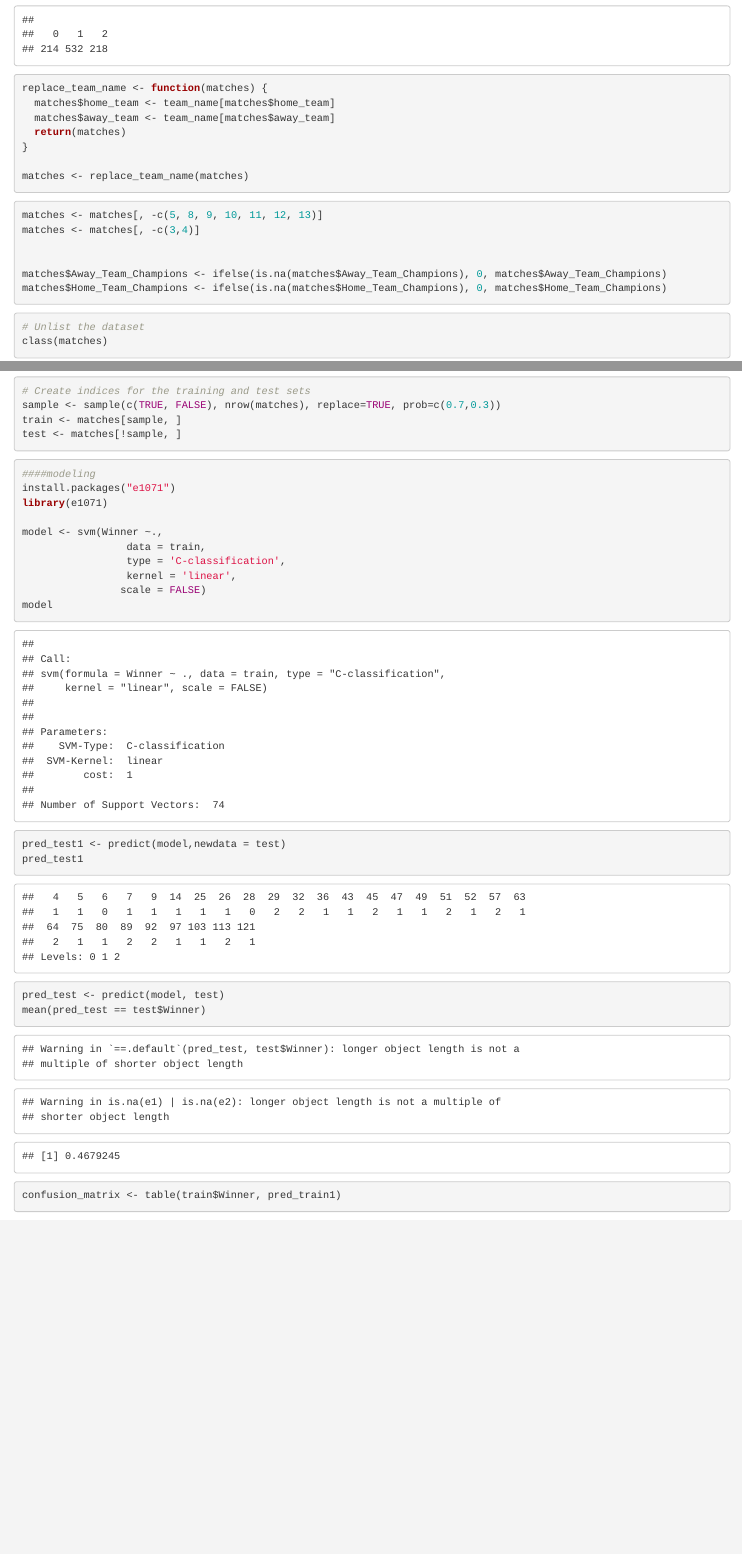
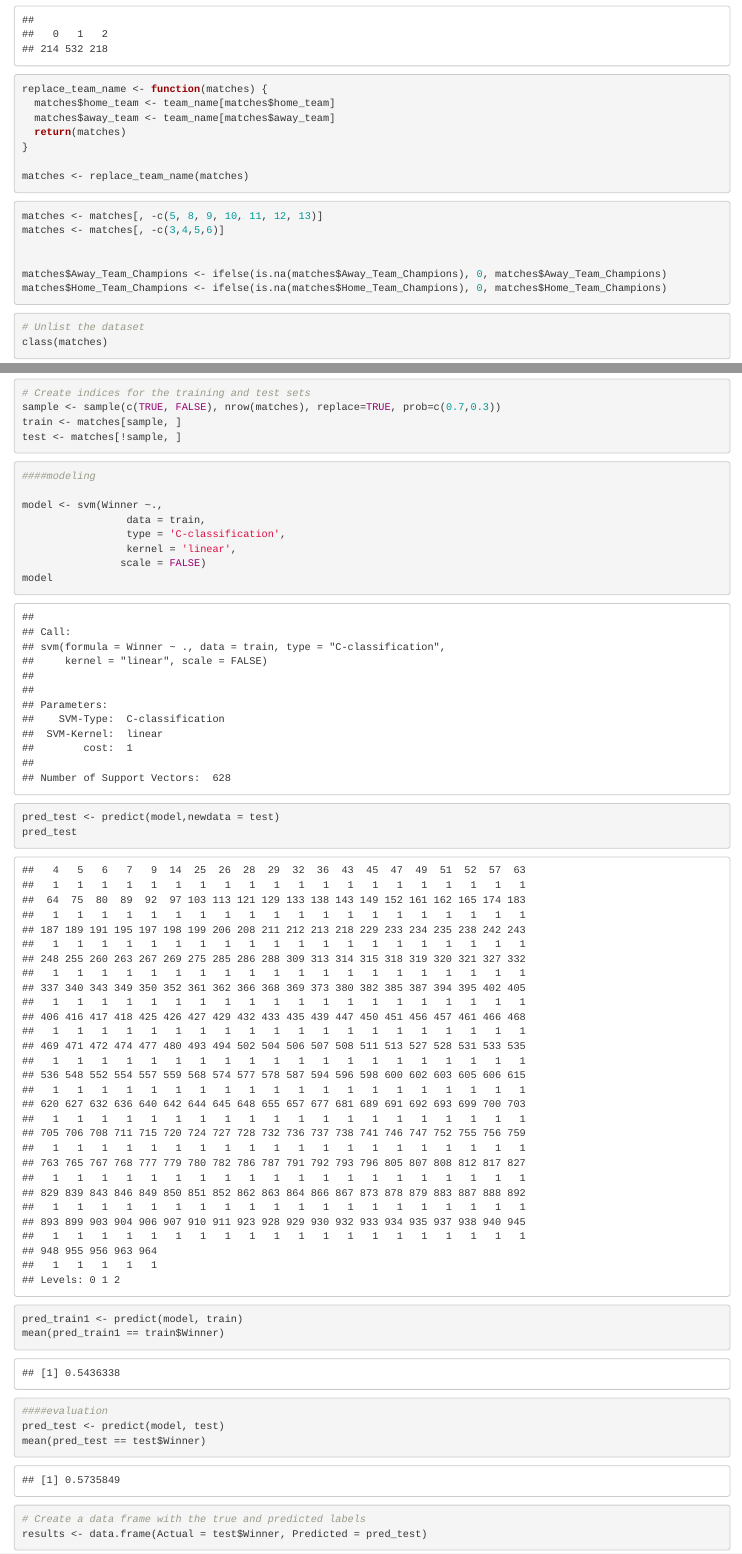
Before and after one commit to vadimdudarenko/RR_project2023, an R Markdown document (Project.Rmd): the page in a window 1100 px wide, from 7790 px down before the commit and from 7830 px down after it, so that both start at the same text, and a second part further down, joined at a grey line. Rendered offline with R 4.5, knitr and Pandoc, with nearby package versions; code that draws random numbers runs with fixed seeds of ours; some code elsewhere in the file could not run offline.

Commit message:
Update Project.Rmd
final code

````diff
--- a/Project.Rmd
+++ b/Project.Rmd
@@ -8,7 +8,8 @@ output: html_document
 
 
 ```{r}
-
+install.packages("e1071")
+library(e1071)
 library(caret)
 library(dplyr)
 library(tidyverse)
@@ -138,7 +139,7 @@ matches <- replace_team_name(matches)
 
 ```{r}
 matches <- matches[, -c(5, 8, 9, 10, 11, 12, 13)]
-matches <- matches[, -c(3,4)]
+matches <- matches[, -c(3,4,5,6)]
 
 
 matches$Away_Team_Champions <- ifelse(is.na(matches$Away_Team_Champions), 0, matches$Away_Team_Champions)
@@ -170,8 +171,6 @@ test <- matches[!sample, ]
 
 ```{r}
 ####modeling
-install.packages("e1071")
-library(e1071)
 
 model <- svm(Winner ~.,
                  data = train,
@@ -184,14 +183,19 @@ model
 
 
 ```{r}
-pred_test1 <- predict(model,newdata = test)
-pred_test1
+pred_test <- predict(model,newdata = test)
+pred_test
 ```
 
 ```{r}
+pred_train1 <- predict(model, train)
+mean(pred_train1 == train$Winner)
+```
+
+
+```{r}
+####evaluation
 pred_test <- predict(model, test)
 mean(pred_test == test$Winner)
 ```
 
-```{r}
-confusion_matrix <- table(train$Winner, pred_train1)
````
Also changed, not shown: Project.Rmd (9 more changed lines).
